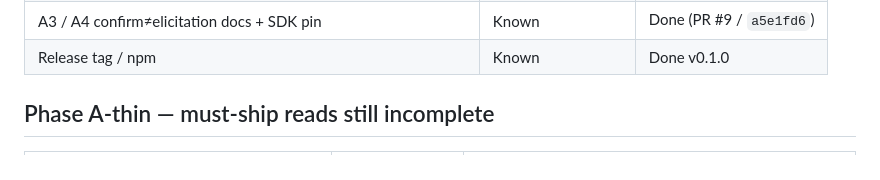
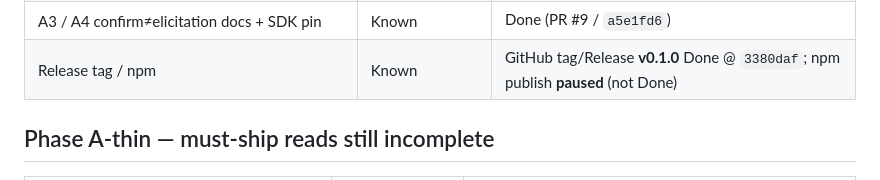
Before and after one commit to Arudchayan/adam-mcp, a Markdown page: docs/ROADMAP.md, the part around the change. GitHub-like rendering.

```diff
--- a/docs/ROADMAP.md
+++ b/docs/ROADMAP.md
@@ -33,7 +33,7 @@ Checklist: [qa/phase-a-test-plan.md](qa/phase-a-test-plan.md), [qa/phase-a-mcp-c
 | Study-week `crs` / `fold` / `file` / pages | Known + live | Live pass 2026-09-06 |
 | A1 / A2 / A6 resource links, progress, read-by-id | Known (design) | Done (PR #8, `e52d947`) |
 | A3 / A4 confirm≠elicitation docs + SDK pin | Known | Done (PR #9 / `a5e1fd6`) |
-| Release tag / npm | Known | Done v0.1.0 |
+| Release tag / npm | Known | GitHub tag/Release **v0.1.0** Done @ `3380daf`; npm publish **paused** (not Done) |
 
 ## Phase A-thin — must-ship reads still incomplete
 
```
Also changed, not shown: AGENTS.md (+1 -1 lines).
